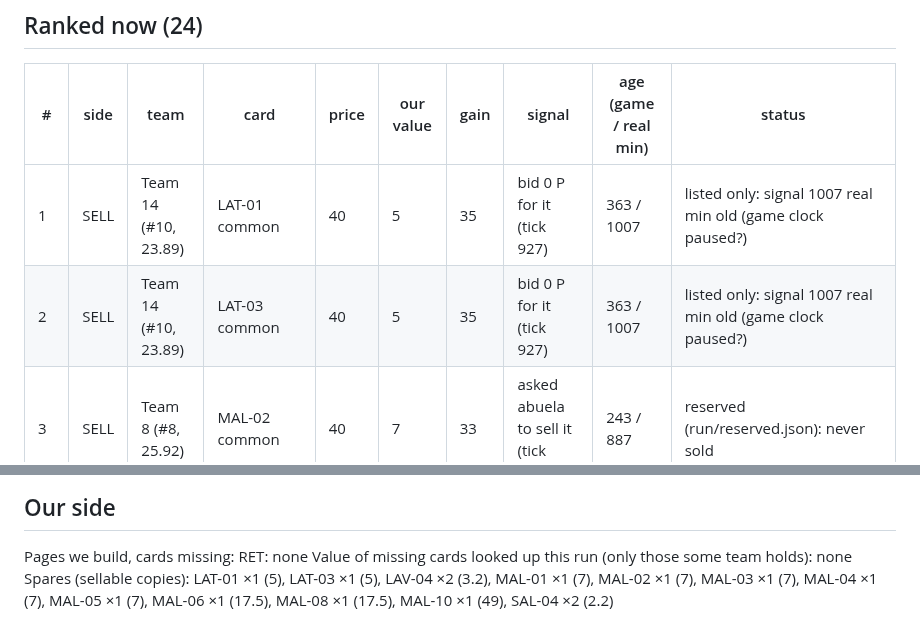
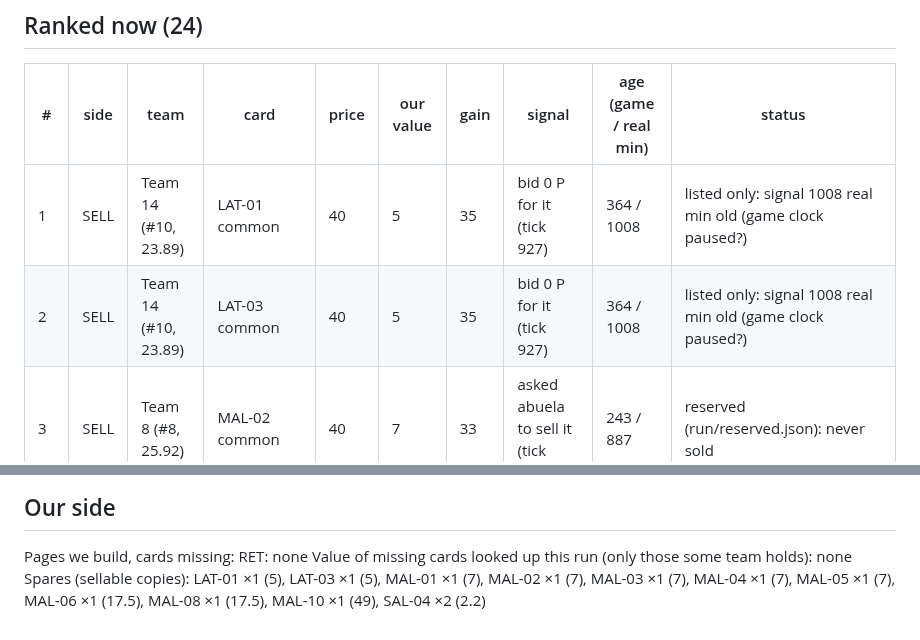
Before and after one commit to alxvar/claude-hackathon-team-5, a Markdown page: intel/opportunities.md, 2 parts joined by grey strips. GitHub-like rendering.

Commit message:
auto (Lucas Wiese): intel/opportunities.md

```diff
--- a/intel/opportunities.md
+++ b/intel/opportunities.md
@@ -6,6 +6,6 @@ Alert rule: gain ≥ 20 or it completes our page · signal ≤ 30 game min and
 
 | # | side | team | card | price | our value | gain | signal | age (game / real min) | status |
 |---|---|---|---|---|---|---|---|---|---|
-| 1 | SELL | Team 14 (#10, 23.89) | LAT-01 common | 40 | 5 | 35 | bid 0 P for it (tick 927) | 363 / 1007 | listed only: signal 1007 real min old (game clock paused?) |
-| 2 | SELL | Team 14 (#10, 23.89) | LAT-03 common | 40 | 5 | 35 | bid 0 P for it (tick 927) | 363 / 1007 | listed only: signal 1007 real min old (game clock paused?) |
+| 1 | SELL | Team 14 (#10, 23.89) | LAT-01 common | 40 | 5 | 35 | bid 0 P for it (tick 927) | 364 / 1008 | listed only: signal 1008 real min old (game clock paused?) |
+| 2 | SELL | Team 14 (#10, 23.89) | LAT-03 common | 40 | 5 | 35 | bid 0 P for it (tick 927) | 364 / 1008 | listed only: signal 1008 real min old (game clock paused?) |
 | 3 | SELL | Team 8 (#8, 25.92) | MAL-02 common | 40 | 7 | 33 | asked abuela to sell it (tick 1168) | 243 / 887 | reserved (run/reserved.json): never sold |
@@ -45,4 +45,4 @@ Alert rule: gain ≥ 20 or it completes our page · signal ≤ 30 game min and
 
 Pages we build, cards missing: RET: none
 Value of missing cards looked up this run (only those some team holds): none
-Spares (sellable copies): LAT-01 ×1 (5), LAT-03 ×1 (5), LAV-04 ×2 (3.2), MAL-01 ×1 (7), MAL-02 ×1 (7), MAL-03 ×1 (7), MAL-04 ×1 (7), MAL-05 ×1 (7), MAL-06 ×1 (17.5), MAL-08 ×1 (17.5), MAL-10 ×1 (49), SAL-04 ×2 (2.2)
+Spares (sellable copies): LAT-01 ×1 (5), LAT-03 ×1 (5), MAL-01 ×1 (7), MAL-02 ×1 (7), MAL-03 ×1 (7), MAL-04 ×1 (7), MAL-05 ×1 (7), MAL-06 ×1 (17.5), MAL-08 ×1 (17.5), MAL-10 ×1 (49), SAL-04 ×2 (2.2)
```
Also changed, not shown: other parts of intel/opportunities.md (+22 -22 lines).
